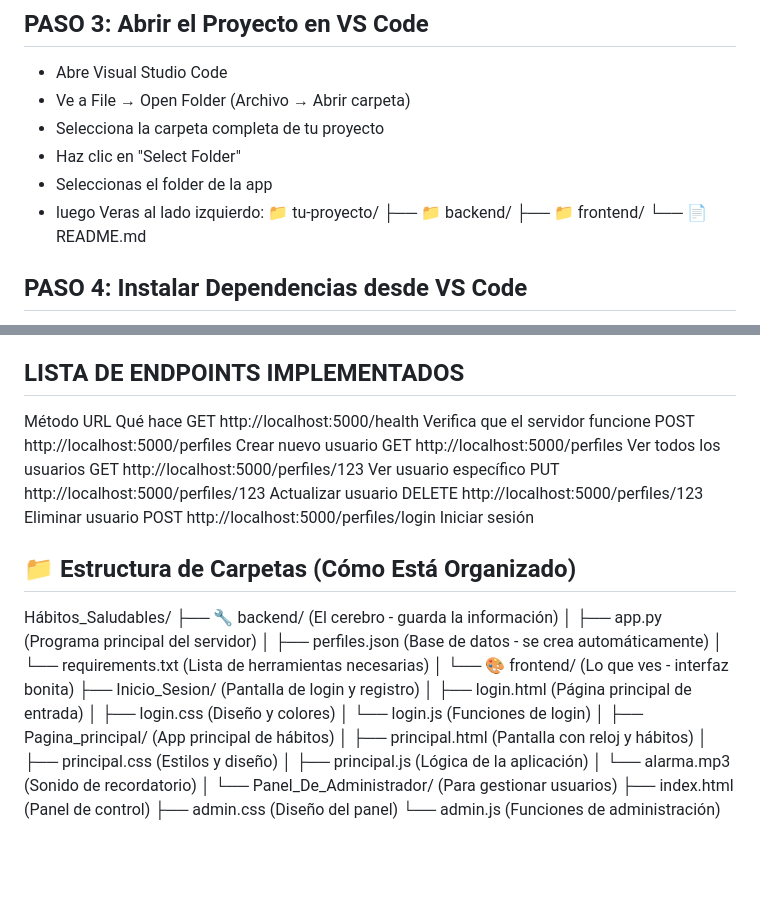
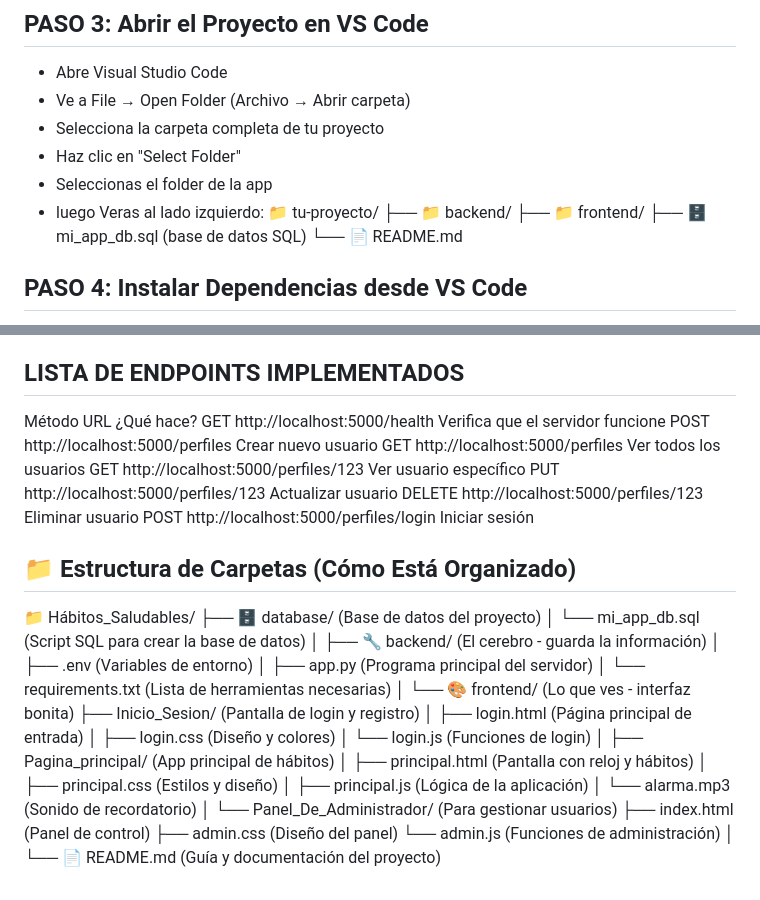
Before and after one commit to joelquispesolano1-bit/Proyecto---Grupo-N-6, a Markdown page: README.md, 2 parts joined by grey strips. Drawn GitHub-style; blank space fills up the shorter version.

Commit message:
Update README.md
Correción de las carpetas

```diff
--- a/README.md
+++ b/README.md
@@ -53,6 +53,7 @@ Sigue las instrucciones del instalador
 📁 tu-proyecto/
  ├── 📁 backend/
  ├── 📁 frontend/
+ ├── 🗄️ mi_app_db.sql  (base de datos SQL)
  └── 📄 README.md
 ## PASO 4: Instalar Dependencias desde VS Code
 - En VS Code, ve a Terminal → New Terminal (Terminal → Nueva Terminal)
@@ -121,21 +122,24 @@ Tienes dos opciones:
 
 ## LISTA DE ENDPOINTS IMPLEMENTADOS
 
-Método	URL                                 	Qué hace
-GET	    http://localhost:5000/health	        Verifica que el servidor funcione
-POST	http://localhost:5000/perfiles	        Crear nuevo usuario
+Método	URL                                 	   ¿Qué hace?
+GET	    http://localhost:5000/health	          Verifica que el servidor funcione
+POST	   http://localhost:5000/perfiles	        Crear nuevo usuario
 GET     http://localhost:5000/perfiles	        Ver todos los usuarios
 GET	    http://localhost:5000/perfiles/123	    Ver usuario específico
-PUT  	http://localhost:5000/perfiles/123	    Actualizar usuario
-DELETE	http://localhost:5000/perfiles/123	    Eliminar usuario
-POST	http://localhost:5000/perfiles/login	Iniciar sesión
+PUT  	  http://localhost:5000/perfiles/123	    Actualizar usuario
+DELETE	 http://localhost:5000/perfiles/123	    Eliminar usuario
+POST	   http://localhost:5000/perfiles/login	  Iniciar sesión
 
 ## 📁 Estructura de Carpetas (Cómo Está Organizado)
 
-Hábitos_Saludables/
-├── 🔧 backend/                 (El cerebro - guarda la información)
+📁 Hábitos_Saludables/
+├── 🗄️ database/               (Base de datos del proyecto)
+│   └── mi_app_db.sql          (Script SQL para crear la base de datos)
+│
+├── 🔧 backend/                (El cerebro - guarda la información)
+│   ├── .env                   (Variables de entorno)
 │   ├── app.py                 (Programa principal del servidor)
-│   ├── perfiles.json          (Base de datos - se crea automáticamente)
 │   └── requirements.txt       (Lista de herramientas necesarias)
 │
 └── 🎨 frontend/               (Lo que ves - interfaz bonita)
@@ -154,3 +158,5 @@ Hábitos_Saludables/
         ├── index.html         (Panel de control)
         ├── admin.css          (Diseño del panel)
         └── admin.js           (Funciones de administración)
+│
+└── 📄 README.md               (Guía y documentación del proyecto)
```
